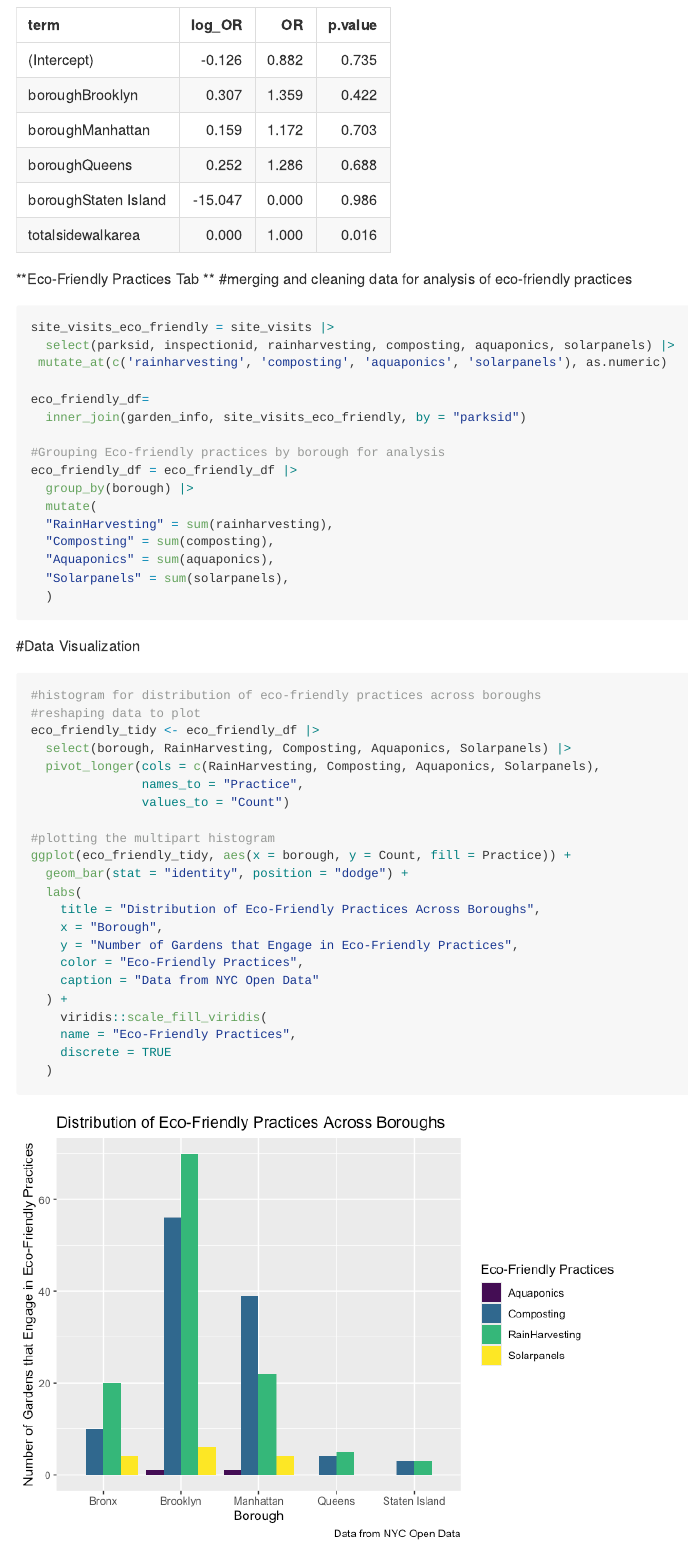
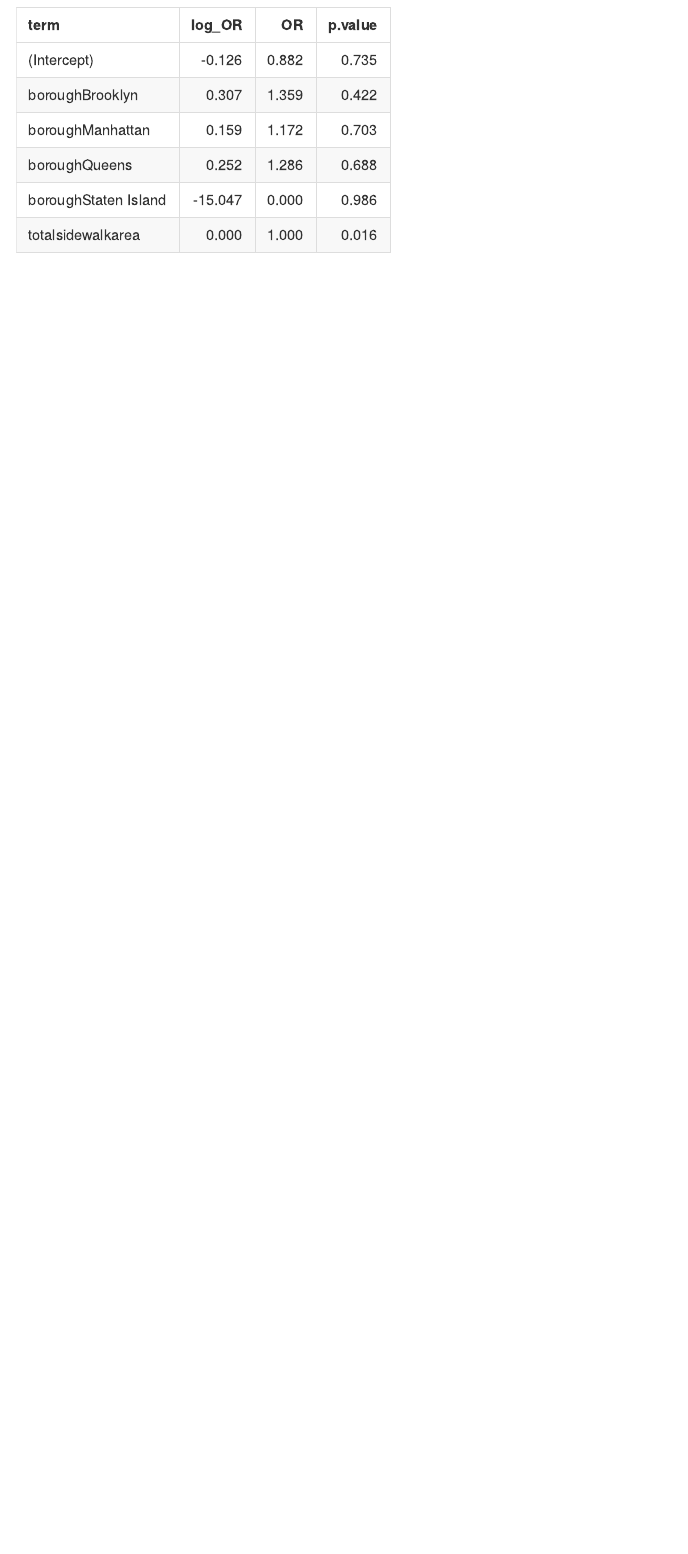
Before and after one commit to kd2942/FinalProject, an R Markdown document (FinalProjectCode.Rmd): the page in a window 1100 px wide, from 4930 px down. The pictures show the output file FinalProjectCode.md that the author committed with the source, drawn offline in the style of GitHub; long lines of code are wrapped.

Commit message:
moving eco-friendly pratices tab to another rmd

````diff
--- a/FinalProjectCode.Rmd
+++ b/FinalProjectCode.Rmd
@@ -124,50 +124,3 @@ fit_logistic_streettrees |>
   select(term, log_OR = estimate, OR, p.value) |>
   knitr::kable(digits = 3)
 ```
-
-**Eco-Friendly Practices Tab **
-#merging and cleaning data for analysis of eco-friendly practices
-```{r}
-site_visits_eco_friendly = site_visits |>
-  select(parksid, inspectionid, rainharvesting, composting, aquaponics, solarpanels) |>
- mutate_at(c('rainharvesting', 'composting', 'aquaponics', 'solarpanels'), as.numeric)
-
-eco_friendly_df=
-  inner_join(garden_info, site_visits_eco_friendly, by = "parksid")
-
-#Grouping Eco-friendly practices by borough for analysis
-eco_friendly_df = eco_friendly_df |>
-  group_by(borough) |>
-  mutate(
-  "RainHarvesting" = sum(rainharvesting),
-  "Composting" = sum(composting),
-  "Aquaponics" = sum(aquaponics),
-  "Solarpanels" = sum(solarpanels),
-  )
-```
-
-#Data Visualization
-```{r}
-#histogram for distribution of eco-friendly practices across boroughs
-#reshaping data to plot
-eco_friendly_tidy <- eco_friendly_df |>
-  select(borough, RainHarvesting, Composting, Aquaponics, Solarpanels) |>
-  pivot_longer(cols = c(RainHarvesting, Composting, Aquaponics, Solarpanels),
-               names_to = "Practice",
-               values_to = "Count")
-
-#plotting the multipart histogram
-ggplot(eco_friendly_tidy, aes(x = borough, y = Count, fill = Practice)) +
-  geom_bar(stat = "identity", position = "dodge") +
-  labs(
-    title = "Distribution of Eco-Friendly Practices Across Boroughs",
-    x = "Borough",
-    y = "Number of Gardens that Engage in Eco-Friendly Practices",
-    color = "Eco-Friendly Practices",
-    caption = "Data from NYC Open Data"
-  ) +
-    viridis::scale_fill_viridis(
-    name = "Eco-Friendly Practices",
-    discrete = TRUE
-  )
-```
````
Also changed, not shown: FinalProjectCode.md.
